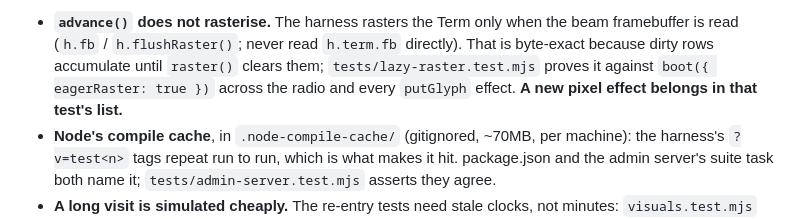
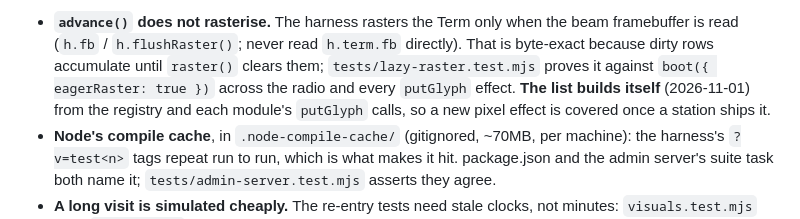
Before and after one commit to hyphen8d/signal, a Markdown page: CLAUDE.md, the part around the change. Drawn GitHub-style.

Commit message:
Audit 2026-11-01: the write-up; CLAUDE.md -- the lazy-raster list builds itself
Co-Authored-By: Claude Opus 5.5 <noreply@anthropic.com>

```diff
--- a/CLAUDE.md
+++ b/CLAUDE.md
@@ -587,7 +587,9 @@ concurrency buys nothing -- only less work does):
   `h.term.fb` directly). That is byte-exact because dirty rows accumulate
   until `raster()` clears them; `tests/lazy-raster.test.mjs` proves it
   against `boot({ eagerRaster: true })` across the radio and every
-  `putGlyph` effect. **A new pixel effect belongs in that test's list.**
+  `putGlyph` effect. **The list builds itself** (2026-11-01) from the
+  registry and each module's `putGlyph` calls, so a new pixel effect is
+  covered once a station ships it.
 - **Node's compile cache**, in `.node-compile-cache/` (gitignored, ~70MB, per
   machine): the harness's `?v=test<n>` tags repeat run to run, which is what
   makes it hit. package.json and the admin server's suite task both name it;
```
Also changed, not shown: AUDIT-2026-11-01.md (added, +158 -0 lines).
